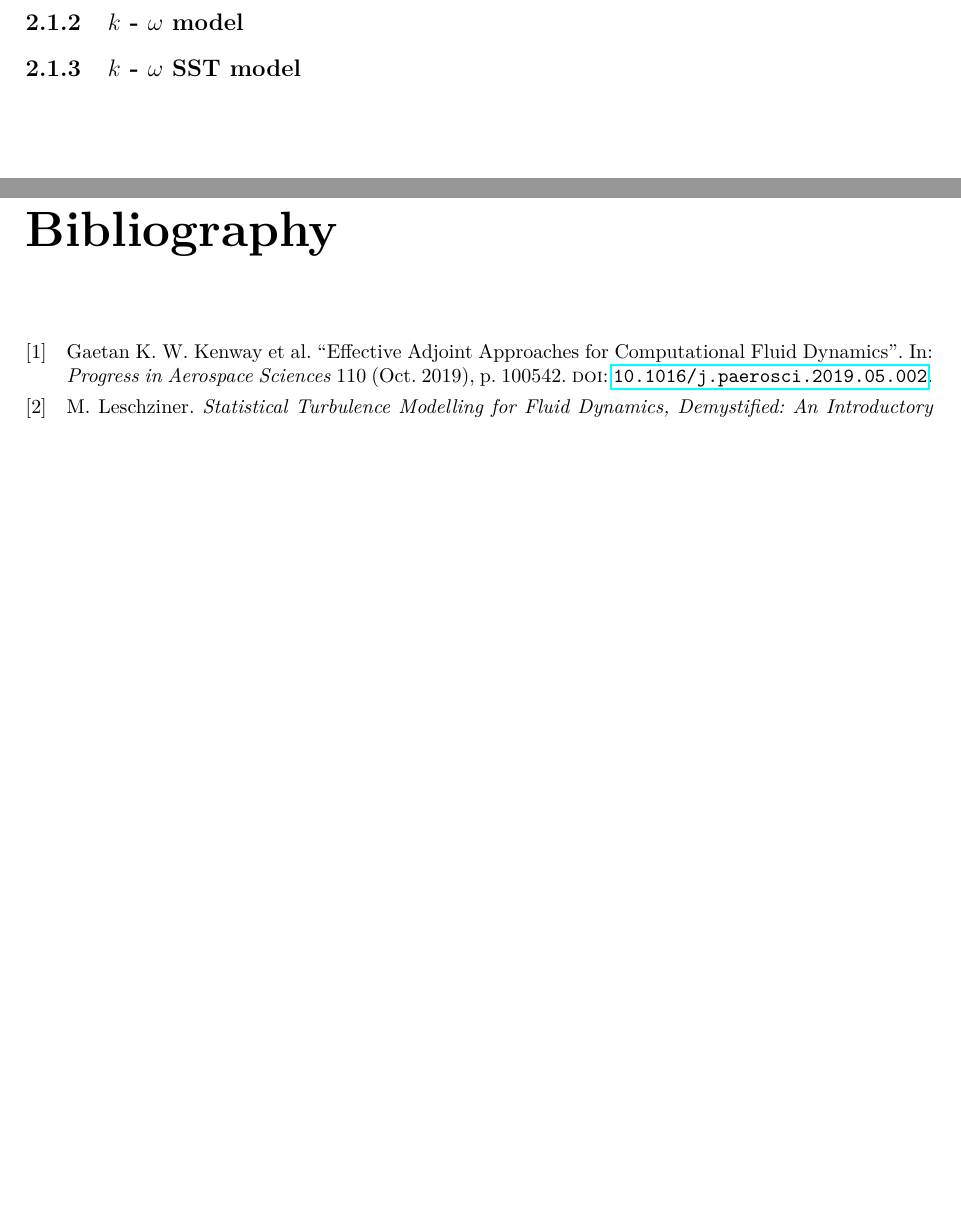
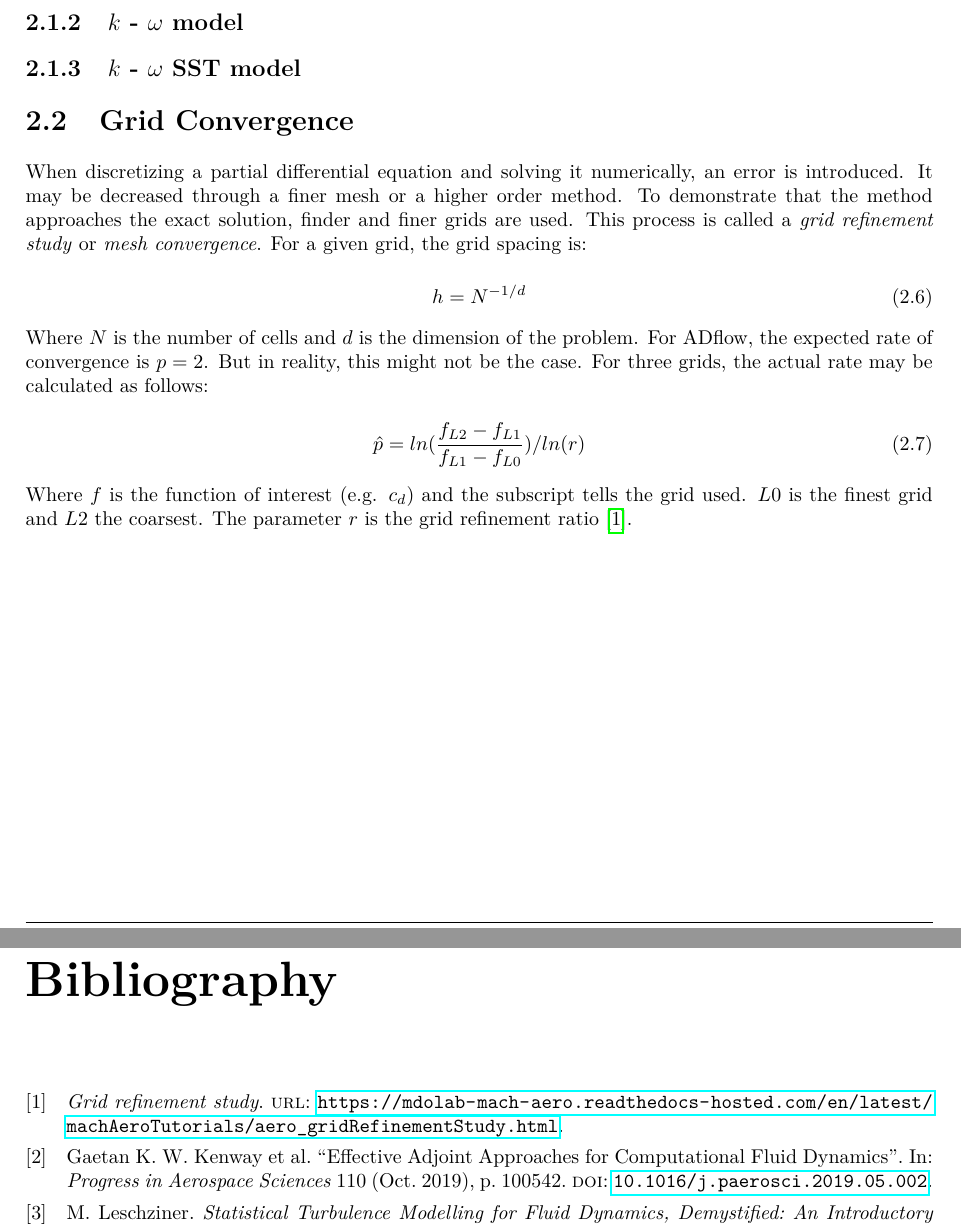
Before and after one commit to DavidAnderegg/SST_report, a LaTeX thesis (main.tex, which reads fundamentals/fundamentals.tex): two parts of pages 7 and 13 of 13, joined at a grey line, cut so that both start at the same text, the shorter picture padded with empty space. Compiled offline with pdfLaTeX.

Commit message:
Add fundamentals of grid convergence

```diff
--- a/fundamentals/fundamentals.tex
+++ b/fundamentals/fundamentals.tex
@@ -120,3 +120,31 @@ of the six Reynolds-stresses has reduced to calculating $\nu_{t}$ and $k$
 
 
 \subsection{$k$ - $\omega$ SST model}
+
+
+\section{Grid Convergence}
+When discretizing a partial differential equation and solving it numerically,
+an error is introduced. It may be decreased through a finer mesh or a higher
+order method. To demonstrate that the method approaches the exact solution,
+finder and finer grids are used. This process is called a \textit{grid
+refinement study} or \textit{mesh convergence}. For a given grid, the grid
+spacing is:
+
+\begin{equation}
+  h = N^{-1/d}
+\end{equation}
+
+\noindent Where $N$ is the number of cells and $d$ is the dimension of the
+problem.
+For ADflow, the expected rate of convergence is $p=2$. But in reality, this
+might not be the case. For three grids, the actual rate may be calculated as
+follows:
+
+\begin{equation}
+  \hat p = ln(\frac{f_{L2} - f_{L1}}{f_{L1} - f_{L0}}) / ln(r)
+  \label{eq:conv_rate}
+\end{equation}
+
+\noindent Where $f$ is the function of interest (e.g. $c_{d}$) and the subscript
+tells the grid used. $L0$ is the finest grid and $L2$ the coarsest. The
+parameter $r$ is the grid refinement ratio \cite{grid_refinement}.
```
